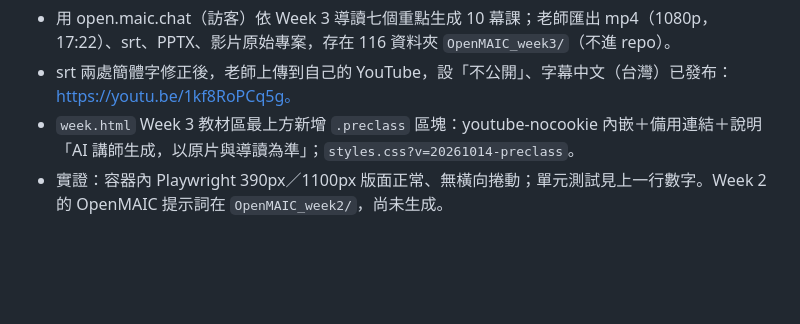
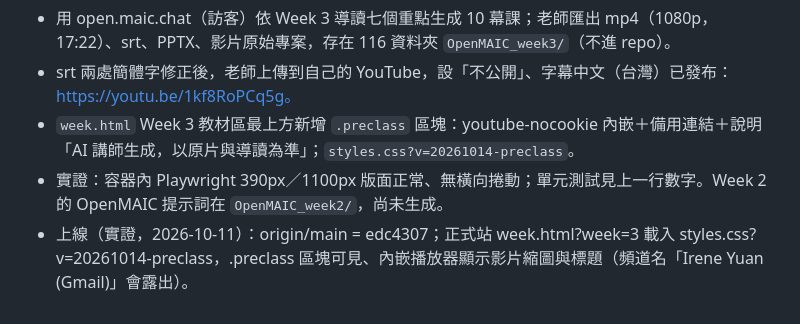
Before and after one commit to hpyuan1220/startup-journey-lab-app, a Markdown page: docs/PROJECT_STATE.md, the part around the change. Drawn GitHub-style; blank space fills up the shorter version.

Commit message:
記錄：Week 3 課前預習上線驗證
Co-Authored-By: Claude Fable 5.1 <noreply@anthropic.com>
Claude-Session: https://claude.ai/code/session_016PWJEVoPwomoo8RjVeDbyR

```diff
--- a/docs/PROJECT_STATE.md
+++ b/docs/PROJECT_STATE.md
@@ -1631,3 +1631,4 @@ after-submit 測試加上這三個條件，紅→綠。week2.js v=20261011-showa
 - srt 兩處簡體字修正後，老師上傳到自己的 YouTube，設「不公開」、字幕中文（台灣）已發布：https://youtu.be/1kf8RoPCq5g。
 - `week.html` Week 3 教材區最上方新增 `.preclass` 區塊：youtube-nocookie 內嵌＋備用連結＋說明「AI 講師生成，以原片與導讀為準」；`styles.css?v=20261014-preclass`。
 - 實證：容器內 Playwright 390px／1100px 版面正常、無橫向捲動；單元測試見上一行數字。Week 2 的 OpenMAIC 提示詞在 `OpenMAIC_week2/`，尚未生成。
+- 上線（實證，2026-10-11）：origin/main = edc4307；正式站 week.html?week=3 載入 styles.css?v=20261014-preclass，.preclass 區塊可見、內嵌播放器顯示影片縮圖與標題（頻道名「Irene Yuan (Gmail)」會露出）。
```
